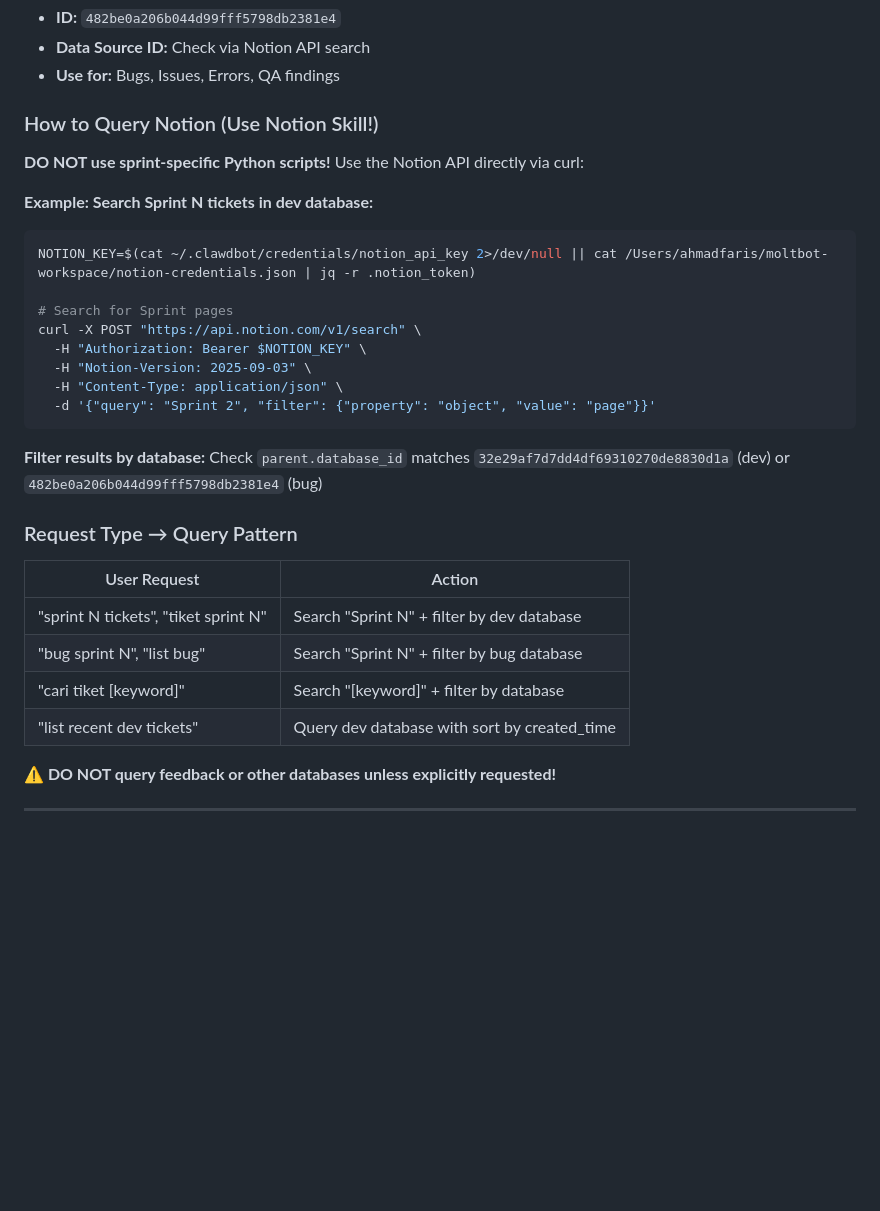
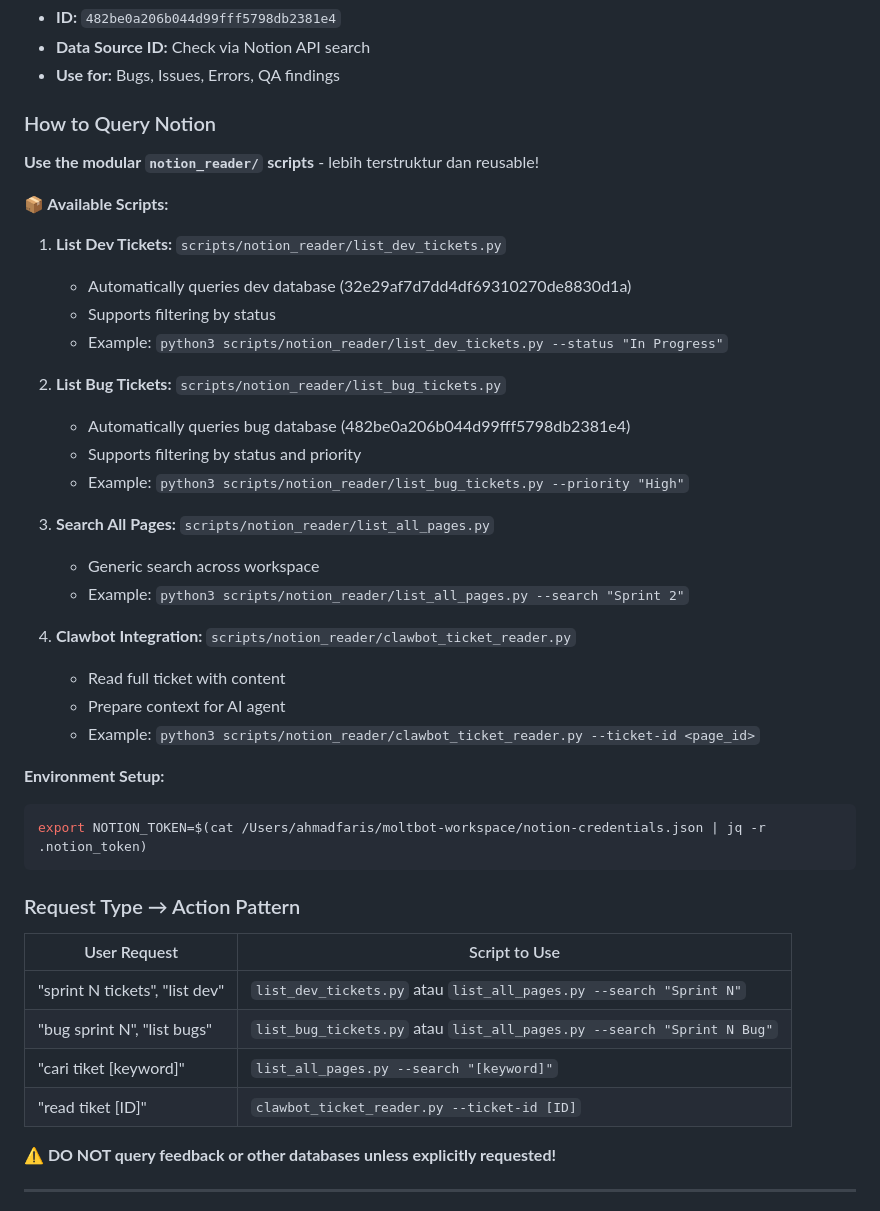
Before and after one commit to akuDeden/moltbot, a Markdown page: CONTEXT.md, the part around the change. GitHub-like rendering; blank space fills up the shorter version.

````diff
--- a/CONTEXT.md
+++ b/CONTEXT.md
@@ -137,32 +137,44 @@ Bot: [detects "review tiket" → loads persona/QA.md → executes script]
 - **Data Source ID:** Check via Notion API search
 - **Use for:** Bugs, Issues, Errors, QA findings
 
-### How to Query Notion (Use Notion Skill!)
+### How to Query Notion
 
-**DO NOT use sprint-specific Python scripts!** Use the Notion API directly via curl:
+**Use the modular `notion_reader/` scripts** - lebih terstruktur dan reusable!
 
-**Example: Search Sprint N tickets in dev database:**
+**📦 Available Scripts:**
+
+1. **List Dev Tickets:** `scripts/notion_reader/list_dev_tickets.py`
+   - Automatically queries dev database (32e29af7d7dd4df69310270de8830d1a)
+   - Supports filtering by status
+   - Example: `python3 scripts/notion_reader/list_dev_tickets.py --status "In Progress"`
+
+2. **List Bug Tickets:** `scripts/notion_reader/list_bug_tickets.py`
+   - Automatically queries bug database (482be0a206b044d99fff5798db2381e4)
+   - Supports filtering by status and priority
+   - Example: `python3 scripts/notion_reader/list_bug_tickets.py --priority "High"`
+
+3. **Search All Pages:** `scripts/notion_reader/list_all_pages.py`
+   - Generic search across workspace
+   - Example: `python3 scripts/notion_reader/list_all_pages.py --search "Sprint 2"`
+
+4. **Clawbot Integration:** `scripts/notion_reader/clawbot_ticket_reader.py`
+   - Read full ticket with content
+   - Prepare context for AI agent
+   - Example: `python3 scripts/notion_reader/clawbot_ticket_reader.py --ticket-id <page_id>`
+
+**Environment Setup:**
 ```bash
-NOTION_KEY=$(cat ~/.clawdbot/credentials/notion_api_key 2>/dev/null || cat /Users/ahmadfaris/moltbot-workspace/notion-credentials.json | jq -r .notion_token)
-
-# Search for Sprint pages
-curl -X POST "https://api.notion.com/v1/search" \
-  -H "Authorization: Bearer $NOTION_KEY" \
-  -H "Notion-Version: 2025-09-03" \
-  -H "Content-Type: application/json" \
-  -d '{"query": "Sprint 2", "filter": {"property": "object", "value": "page"}}'
+export NOTION_TOKEN=$(cat /Users/ahmadfaris/moltbot-workspace/notion-credentials.json | jq -r .notion_token)
 ```
 
-**Filter results by database:** Check `parent.database_id` matches `32e29af7d7dd4df69310270de8830d1a` (dev) or `482be0a206b044d99fff5798db2381e4` (bug)
+### Request Type → Action Pattern
 
-### Request Type → Query Pattern
-
-| User Request | Action |
-|--------------|--------|
-| "sprint N tickets", "tiket sprint N" | Search "Sprint N" + filter by dev database |
-| "bug sprint N", "list bug" | Search "Sprint N" + filter by bug database |
-| "cari tiket [keyword]" | Search "[keyword]" + filter by database |
-| "list recent dev tickets" | Query dev database with sort by created_time |
+| User Request | Script to Use |
+|--------------|---------------|
+| "sprint N tickets", "list dev" | `list_dev_tickets.py` atau `list_all_pages.py --search "Sprint N"` |
+| "bug sprint N", "list bugs" | `list_bug_tickets.py` atau `list_all_pages.py --search "Sprint N Bug"` |
+| "cari tiket [keyword]" | `list_all_pages.py --search "[keyword]"` |
+| "read tiket [ID]" | `clawbot_ticket_reader.py --ticket-id [ID]` |
 
 **⚠️ DO NOT query feedback or other databases unless explicitly requested!**
 
````
Also changed, not shown: persona/QA.md (+49 -29 lines).
